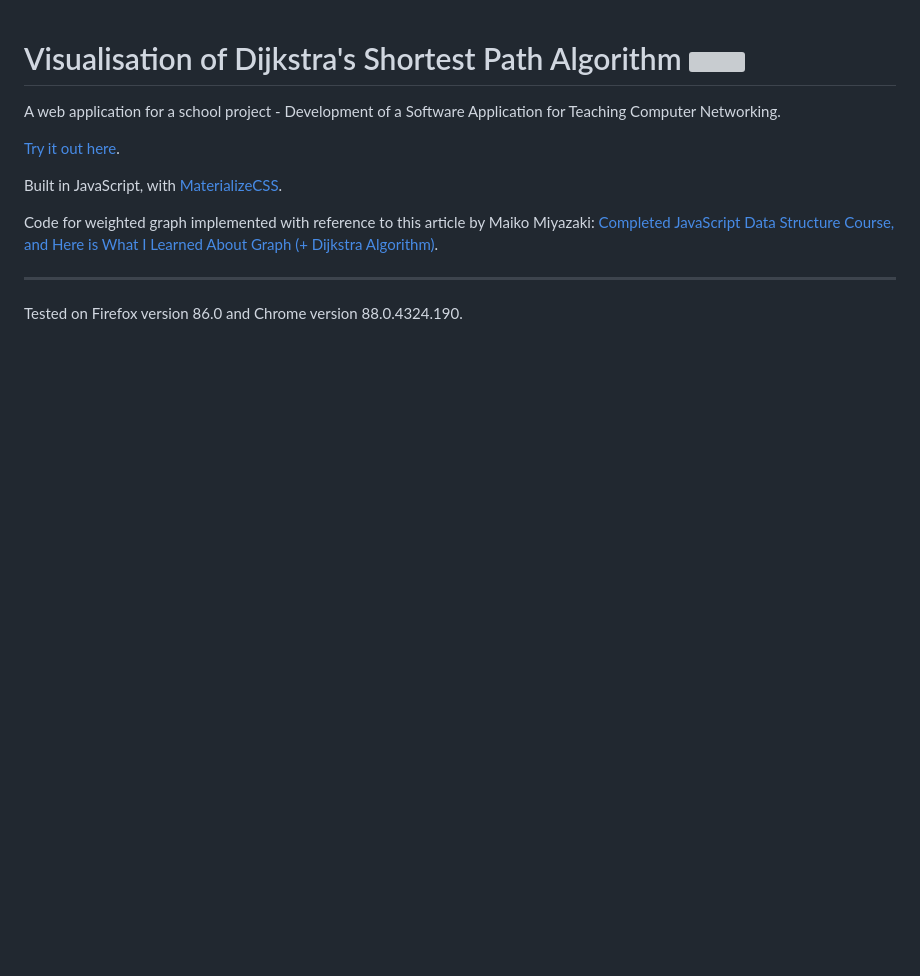
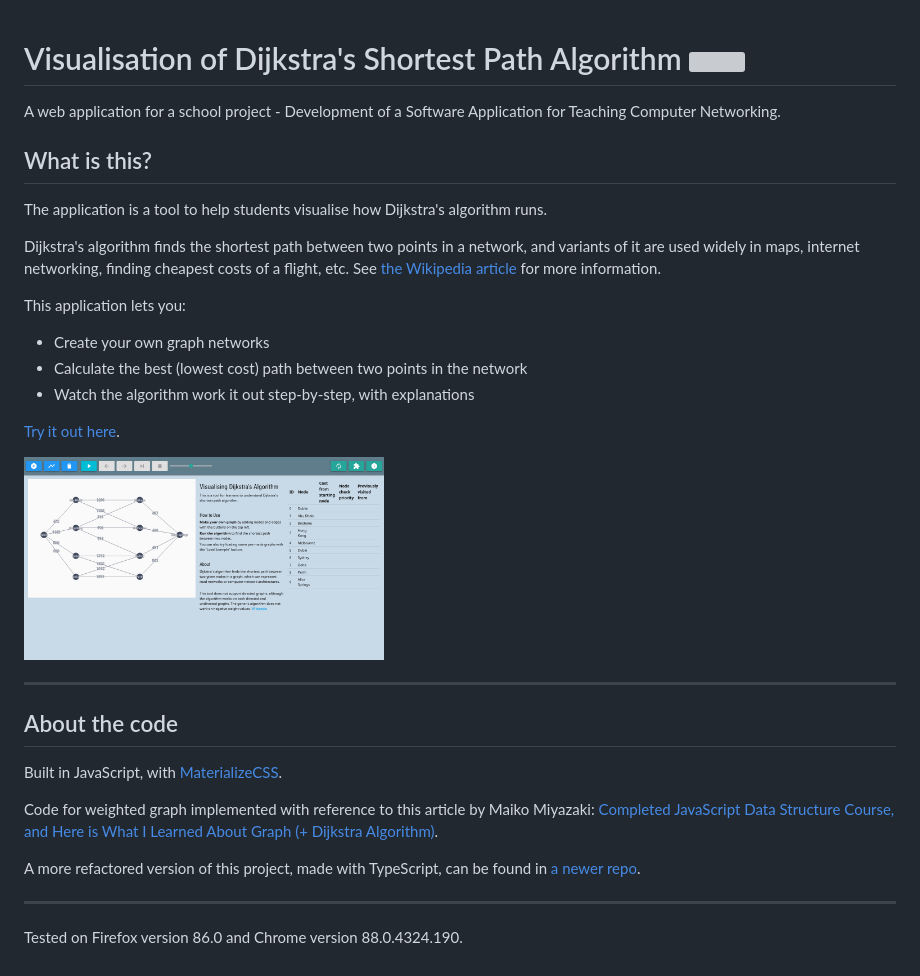
Before and after one commit to tanxh33/visualise-dijkstra, a Markdown page: README.md, the part around the change. Rendered like a GitHub page; pictures changed too: img/app-1280.png (added); blank space fills up the shorter version; grey boxes are pictures that could not be loaded.

Commit message:
updated descriptions

```diff
--- a/README.md
+++ b/README.md
@@ -2,12 +2,28 @@
 
 A web application for a school project - Development of a Software Application for Teaching Computer Networking.
 
+## What is this?
+The application is a tool to help students visualise how Dijkstra's algorithm runs.
+
+Dijkstra's algorithm finds the shortest path between two points in a network, and variants of it are used widely in maps, internet networking, finding cheapest costs of a flight, etc. See [the Wikipedia article](https://en.wikipedia.org/wiki/Dijkstra%27s_algorithm) for more information.
+
+This application lets you:
+- Create your own graph networks
+- Calculate the best (lowest cost) path between two points in the network
+- Watch the algorithm work it out step-by-step, with explanations
+
 [Try it out here](https://tanxh33.github.io/visualise-dijkstra/).
 
+<img src="./img/app-1280.png" width="360">
+
+---
+## About the code
 Built in JavaScript, with [MaterializeCSS](https://materializecss.com/).
 
 Code for weighted graph implemented with reference to this article by Maiko Miyazaki: [Completed JavaScript Data Structure Course, and Here is What I Learned About Graph (+ Dijkstra Algorithm)](https://dev.to/maikomiyazaki/completed-javascript-data-structure-course-and-here-is-what-i-learned-about-graph-dijkstra-algorithm-57n8).
 
+A more refactored version of this project, made with TypeScript, can be found in [a newer repo](https://tanxh33.github.io/visualise-dijkstra-ts/).
+
 ---
 
 Tested on Firefox version 86.0 and Chrome version 88.0.4324.190.
```
Also changed, not shown: 1 other file.
